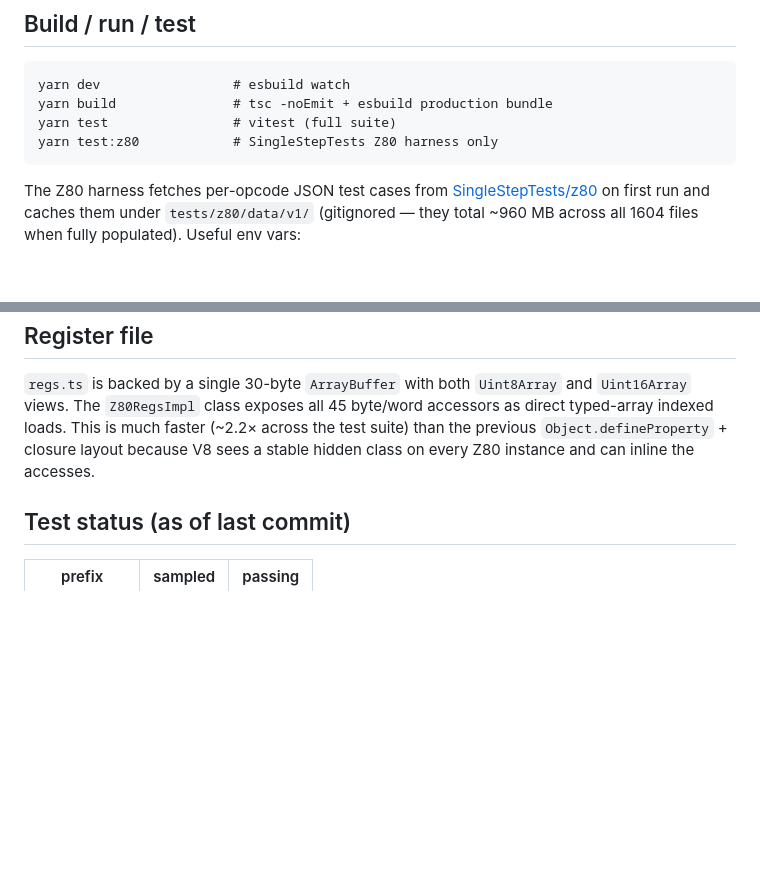
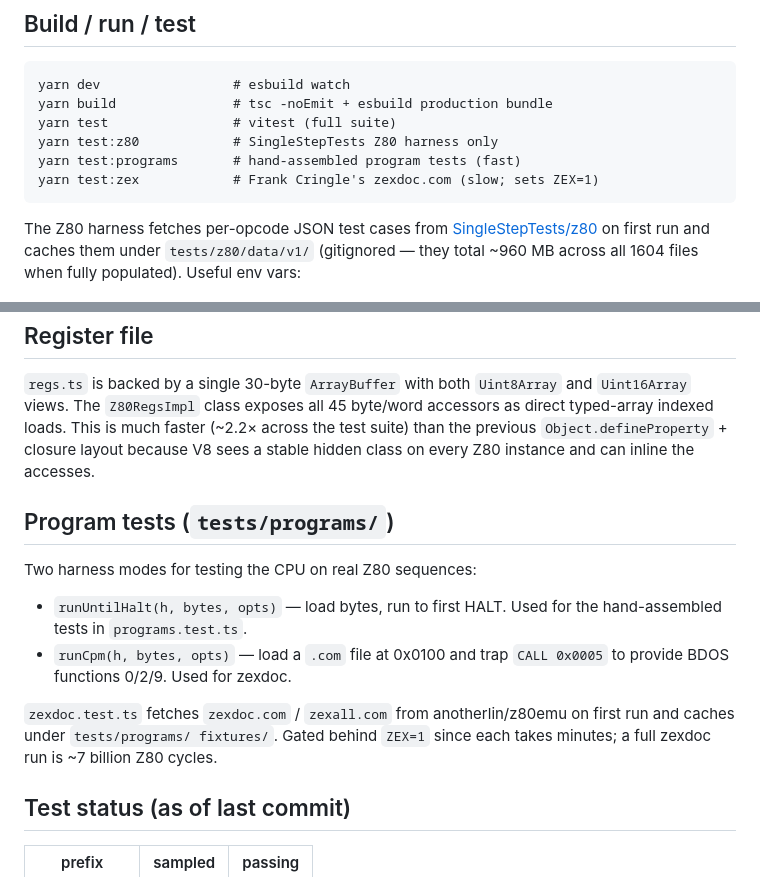
Before and after one commit to lagdotcom/pc88-emulator, a Markdown page: CLAUDE.md, 2 parts joined by grey strips. Drawn GitHub-style; blank space fills up the shorter version.

Commit message:
CLAUDE.md: document the program-tests harness

````diff
--- a/CLAUDE.md
+++ b/CLAUDE.md
@@ -28,6 +28,8 @@ yarn dev                 # esbuild watch
 yarn build               # tsc -noEmit + esbuild production bundle
 yarn test                # vitest (full suite)
 yarn test:z80            # SingleStepTests Z80 harness only
+yarn test:programs       # hand-assembled program tests (fast)
+yarn test:zex            # Frank Cringle's zexdoc.com (slow; sets ZEX=1)
 ```
 
 The Z80 harness fetches per-opcode JSON test cases from
@@ -138,6 +140,20 @@ much faster (~2.2× across the test suite) than the previous
 `Object.defineProperty` + closure layout because V8 sees a stable hidden
 class on every Z80 instance and can inline the accesses.
 
+## Program tests (`tests/programs/`)
+
+Two harness modes for testing the CPU on real Z80 sequences:
+
+- `runUntilHalt(h, bytes, opts)` — load bytes, run to first HALT.
+  Used for the hand-assembled tests in `programs.test.ts`.
+- `runCpm(h, bytes, opts)` — load a `.com` file at 0x0100 and trap
+  `CALL 0x0005` to provide BDOS functions 0/2/9. Used for zexdoc.
+
+`zexdoc.test.ts` fetches `zexdoc.com` / `zexall.com` from
+anotherlin/z80emu on first run and caches under `tests/programs/
+fixtures/`. Gated behind `ZEX=1` since each takes minutes; a full
+zexdoc run is ~7 billion Z80 cycles.
+
 ## Test status (as of last commit)
 
 | prefix    | sampled | passing |
````
